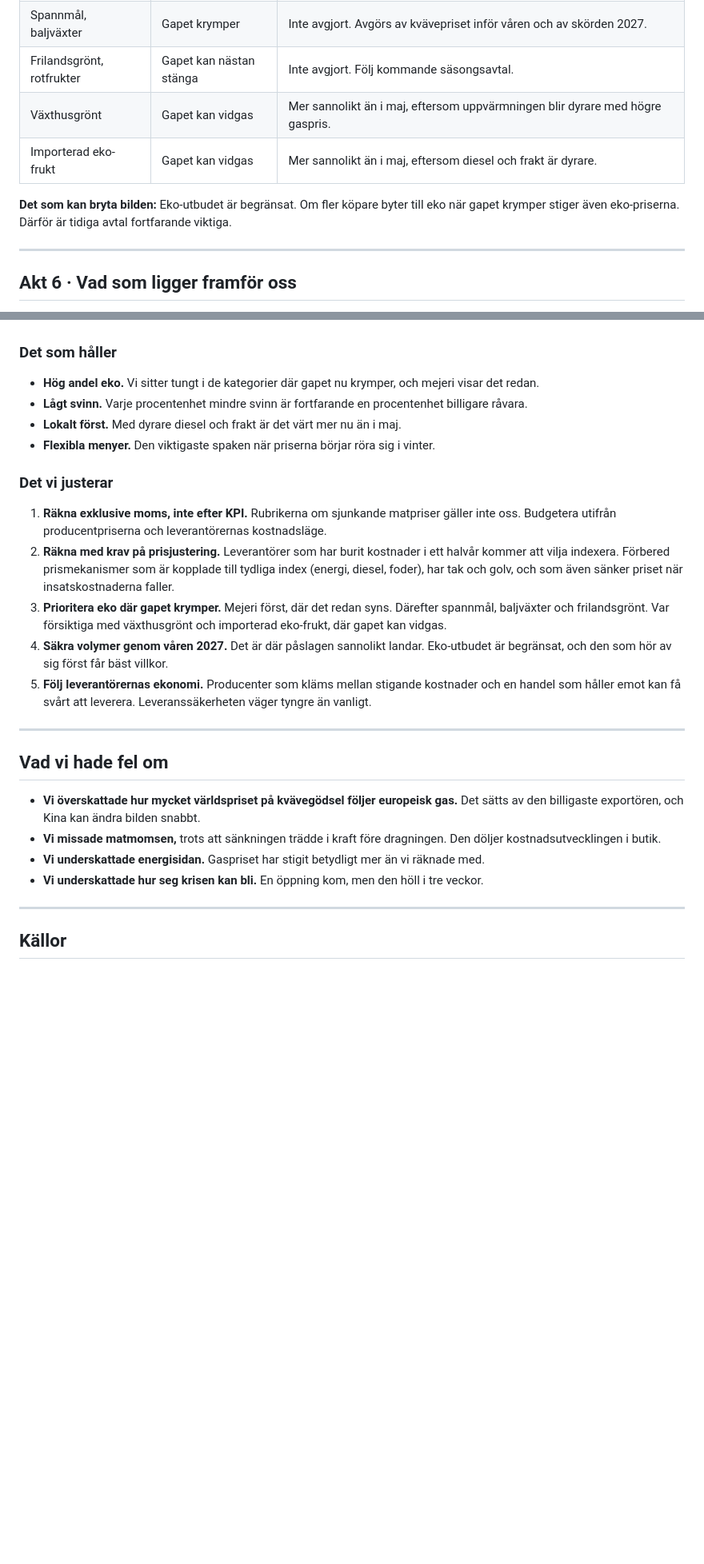
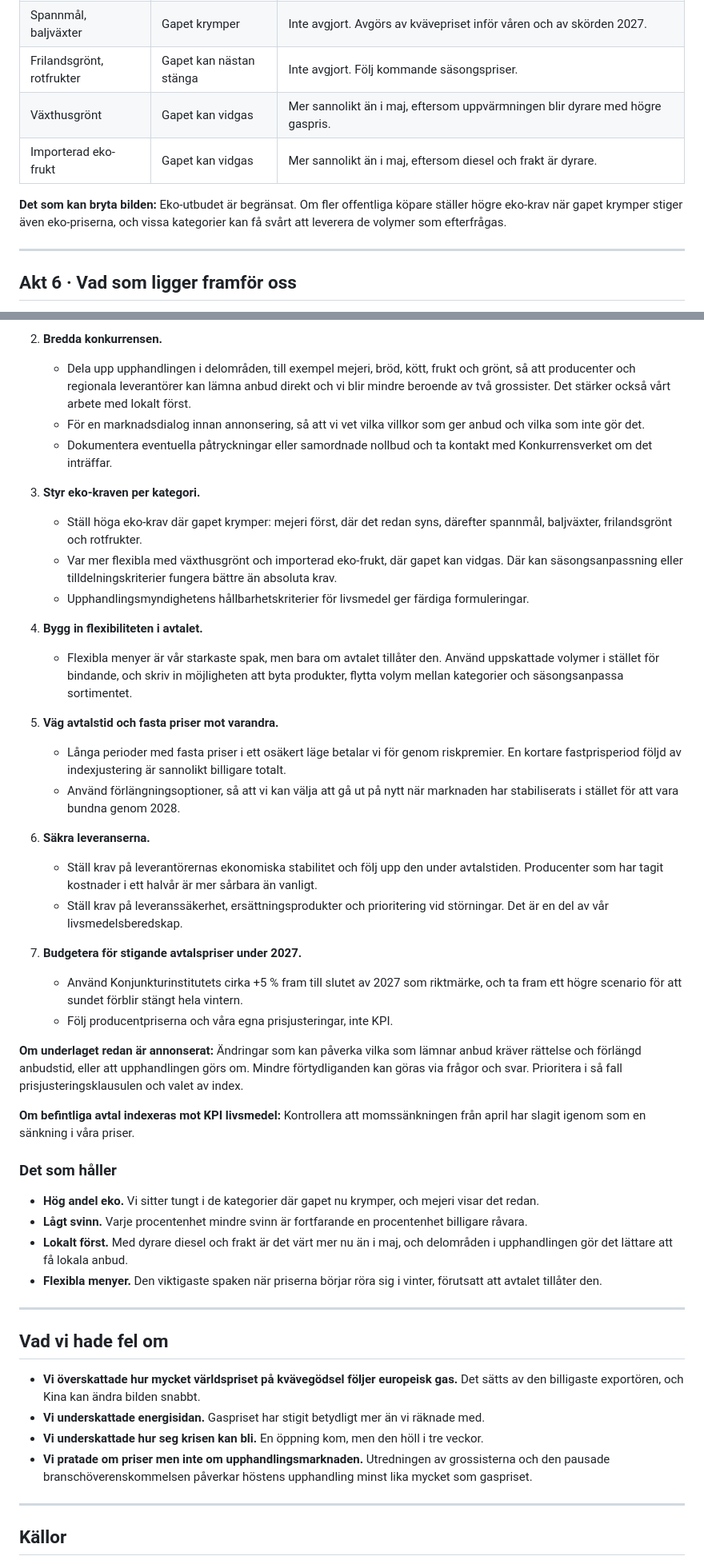
Before and after one commit to sylvestrisworks/NPK, a Markdown page: uppfoljning-oktober-2026.md, 2 parts joined by grey strips. Shown at 80% size. GitHub-like rendering; blank space fills up the shorter version.

```diff
--- a/uppfoljning-oktober-2026.md
+++ b/uppfoljning-oktober-2026.md
@@ -120,11 +121,11 @@ Konventionellt jordbruk har mer energi bunden i hela sin kedja, så det drabbas
 |---|---|---|
 | Mejeri, kött | Gapet krymper | Bekräftat för mjölk. Kött följer efter med 9–18 månaders eftersläpning via foder och djurens cykel. |
 | Spannmål, baljväxter | Gapet krymper | Inte avgjort. Avgörs av kvävepriset inför våren och av skörden 2027. |
-| Frilandsgrönt, rotfrukter | Gapet kan nästan stänga | Inte avgjort. Följ kommande säsongsavtal. |
+| Frilandsgrönt, rotfrukter | Gapet kan nästan stänga | Inte avgjort. Följ kommande säsongspriser. |
 | Växthusgrönt | Gapet kan vidgas | Mer sannolikt än i maj, eftersom uppvärmningen blir dyrare med högre gaspris. |
 | Importerad eko-frukt | Gapet kan vidgas | Mer sannolikt än i maj, eftersom diesel och frakt är dyrare. |
 
-**Det som kan bryta bilden:** Eko-utbudet är begränsat. Om fler köpare byter till eko när gapet krymper stiger även eko-priserna. Därför är tidiga avtal fortfarande viktiga.
+**Det som kan bryta bilden:** Eko-utbudet är begränsat. Om fler offentliga köpare ställer högre eko-krav när gapet krymper stiger även eko-priserna, och vissa kategorier kan få svårt att leverera de volymer som efterfrågas.
 
 ---
 
@@ -175,27 +193,47 @@ Oljepris och fraktkostnader går ner relativt snabbt, och gaspriset lättar. Men
+2. **Bredda konkurrensen.**
+   - Dela upp upphandlingen i delområden, till exempel mejeri, bröd, kött, frukt och grönt, så att producenter och regionala leverantörer kan lämna anbud direkt och vi blir mindre beroende av två grossister. Det stärker också vårt arbete med lokalt först.
+   - För en marknadsdialog innan annonsering, så att vi vet vilka villkor som ger anbud och vilka som inte gör det.
+   - Dokumentera eventuella påtryckningar eller samordnade nollbud och ta kontakt med Konkurrensverket om det inträffar.
+
+3. **Styr eko-kraven per kategori.**
+   - Ställ höga eko-krav där gapet krymper: mejeri först, där det redan syns, därefter spannmål, baljväxter, frilandsgrönt och rotfrukter.
+   - Var mer flexibla med växthusgrönt och importerad eko-frukt, där gapet kan vidgas. Där kan säsongsanpassning eller tilldelningskriterier fungera bättre än absoluta krav.
+   - Upphandlingsmyndighetens hållbarhetskriterier för livsmedel ger färdiga formuleringar.
+
+4. **Bygg in flexibiliteten i avtalet.**
+   - Flexibla menyer är vår starkaste spak, men bara om avtalet tillåter den. Använd uppskattade volymer i stället för bindande, och skriv in möjligheten att byta produkter, flytta volym mellan kategorier och säsongsanpassa sortimentet.
+
+5. **Väg avtalstid och fasta priser mot varandra.**
+   - Långa perioder med fasta priser i ett osäkert läge betalar vi för genom riskpremier. En kortare fastprisperiod följd av indexjustering är sannolikt billigare totalt.
+   - Använd förlängningsoptioner, så att vi kan välja att gå ut på nytt när marknaden har stabiliserats i stället för att vara bundna genom 2028.
+
+6. **Säkra leveranserna.**
+   - Ställ krav på leverantörernas ekonomiska stabilitet och följ upp den under avtalstiden. Producenter som har tagit kostnader i ett halvår är mer sårbara än vanligt.
+   - Ställ krav på leveranssäkerhet, ersättningsprodukter och prioritering vid störningar. Det är en del av vår livsmedelsberedskap.
+
+7. **Budgetera för stigande avtalspriser under 2027.**
+   - Använd Konjunkturinstitutets cirka +5 % fram till slutet av 2027 som riktmärke, och ta fram ett högre scenario för att sundet förblir stängt hela vintern.
+   - Följ producentpriserna och våra egna prisjusteringar, inte KPI.
+
+**Om underlaget redan är annonserat:** Ändringar som kan påverka vilka som lämnar anbud kräver rättelse och förlängd anbudstid, eller att upphandlingen görs om. Mindre förtydliganden kan göras via frågor och svar. Prioritera i så fall prisjusteringsklausulen och valet av index.
+
+**Om befintliga avtal indexeras mot KPI livsmedel:** Kontrollera att momssänkningen från april har slagit igenom som en sänkning i våra priser.
 
 ### Det som håller
 
 - **Hög andel eko.** Vi sitter tungt i de kategorier där gapet nu krymper, och mejeri visar det redan.
 - **Lågt svinn.** Varje procentenhet mindre svinn är fortfarande en procentenhet billigare råvara.
-- **Lokalt först.** Med dyrare diesel och frakt är det värt mer nu än i maj.
-- **Flexibla menyer.** Den viktigaste spaken när priserna börjar röra sig i vinter.
-
-### Det vi justerar
-
-1. **Räkna exklusive moms, inte efter KPI.** Rubrikerna om sjunkande matpriser gäller inte oss. Budgetera utifrån producentpriserna och leverantörernas kostnadsläge.
-2. **Räkna med krav på prisjustering.** Leverantörer som har burit kostnader i ett halvår kommer att vilja indexera. Förbered prismekanismer som är kopplade till tydliga index (energi, diesel, foder), har tak och golv, och som även sänker priset när insatskostnaderna faller.
-3. **Prioritera eko där gapet krymper.** Mejeri först, där det redan syns. Därefter spannmål, baljväxter och frilandsgrönt. Var försiktiga med växthusgrönt och importerad eko-frukt, där gapet kan vidgas.
-4. **Säkra volymer genom våren 2027.** Det är där påslagen sannolikt landar. Eko-utbudet är begränsat, och den som hör av sig först får bäst villkor.
-5. **Följ leverantörernas ekonomi.** Producenter som kläms mellan stigande kostnader och en handel som håller emot kan få svårt att leverera. Leveranssäkerheten väger tyngre än vanligt.
+- **Lokalt först.** Med dyrare diesel och frakt är det värt mer nu än i maj, och delområden i upphandlingen gör det lättare att få lokala anbud.
+- **Flexibla menyer.** Den viktigaste spaken när priserna börjar röra sig i vinter, förutsatt att avtalet tillåter den.
 
 ---
 
 ## Vad vi hade fel om
 
 - **Vi överskattade hur mycket världspriset på kvävegödsel följer europeisk gas.** Det sätts av den billigaste exportören, och Kina kan ändra bilden snabbt.
-- **Vi missade matmomsen,** trots att sänkningen trädde i kraft före dragningen. Den döljer kostnadsutvecklingen i butik.
 - **Vi underskattade energisidan.** Gaspriset har stigit betydligt mer än vi räknade med.
 - **Vi underskattade hur seg krisen kan bli.** En öppning kom, men den höll i tre veckor.
+- **Vi pratade om priser men inte om upphandlingsmarknaden.** Utredningen av grossisterna och den pausade branschöverenskommelsen påverkar höstens upphandling minst lika mycket som gaspriset.
 
 ---
 
```
Also changed, not shown: other parts of uppfoljning-oktober-2026.md (+50 -24 lines).
